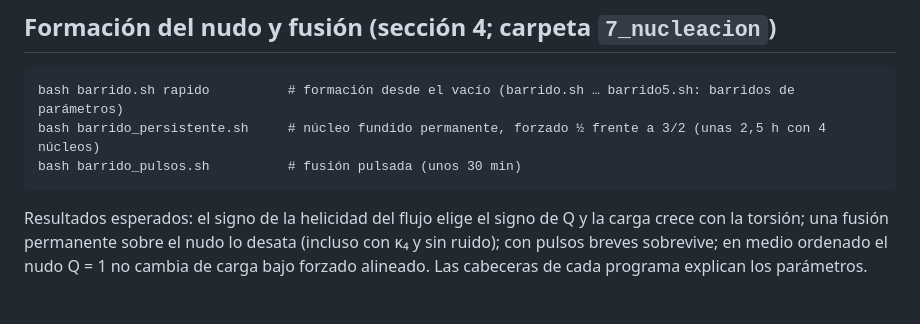
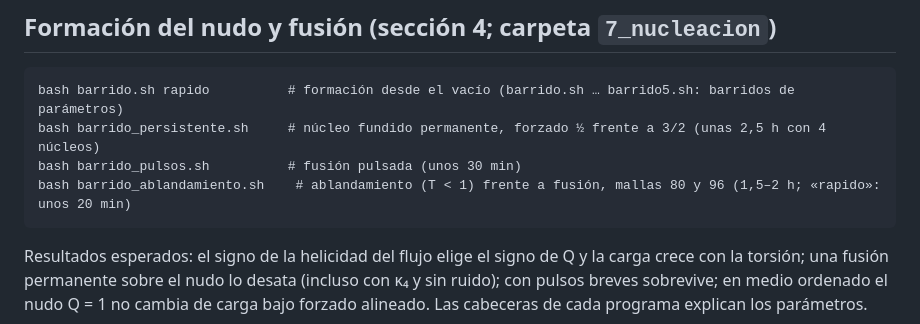
Before and after one commit to ernestoLopezG/leptones-en-el-hyle, a Markdown page: LEEME.md, the part around the change. GitHub-like rendering; blank space fills up the shorter version.

Commit message:
LEEME: barrido_ablandamiento.sh
Co-Authored-By: Claude Opus 5.5 <noreply@anthropic.com>
Claude-Session: https://claude.ai/code/session_018XsoNVBcgYF62CjMFbACAb

````diff
--- a/LEEME.md
+++ b/LEEME.md
@@ -78,6 +78,7 @@ Resultado: E/(32√2π²) = 1,23 ± 0,02 (literatura ≈ 1,22). Punto de silla:
 bash barrido.sh rapido          # formación desde el vacío (barrido.sh … barrido5.sh: barridos de parámetros)
 bash barrido_persistente.sh     # núcleo fundido permanente, forzado ½ frente a 3/2 (unas 2,5 h con 4 núcleos)
 bash barrido_pulsos.sh          # fusión pulsada (unos 30 min)
+bash barrido_ablandamiento.sh    # ablandamiento (T < 1) frente a fusión, mallas 80 y 96 (1,5–2 h; «rapido»: unos 20 min)
 ```
 
 Resultados esperados: el signo de la helicidad del flujo elige el signo de Q y la carga crece con la torsión; una fusión permanente sobre el nudo lo desata (incluso con κ₄ y sin ruido); con pulsos breves sobrevive; en medio ordenado el nudo Q = 1 no cambia de carga bajo forzado alineado. Las cabeceras de cada programa explican los parámetros.
````
